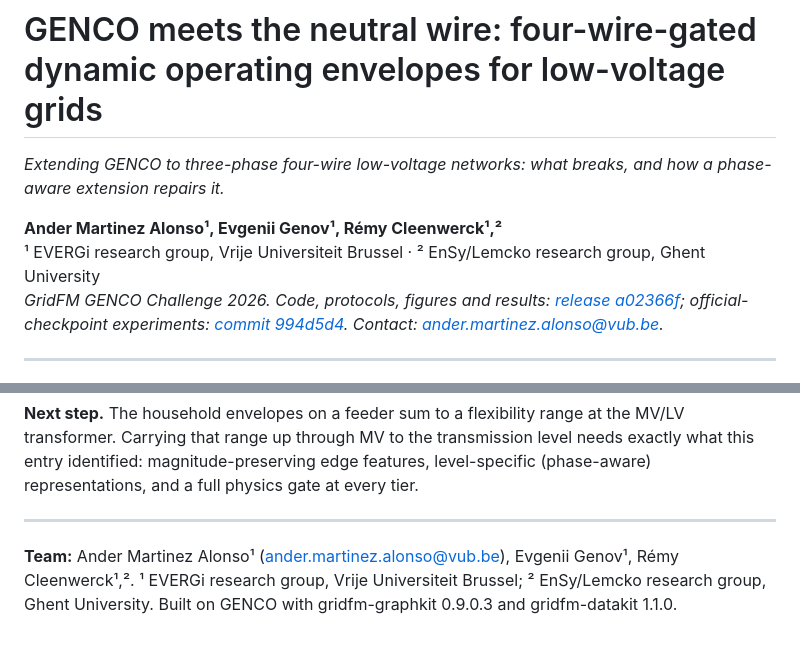
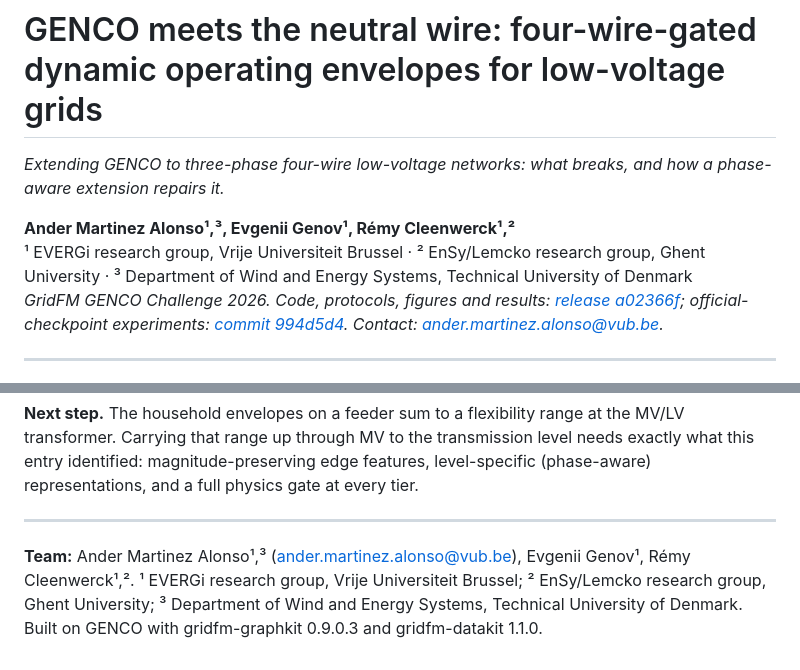
Before and after one commit to andemart/genco-dynamic-envelopes, a Markdown page: docs/hf_post_v2.md, 2 parts joined by grey strips. GitHub-like rendering.

Commit message:
Post v2: DTU Wind and Energy Systems affiliation for Ander Martinez Alonso
Co-Authored-By: Claude Opus 5.5 (1M context) <noreply@anthropic.com>

```diff
--- a/docs/hf_post_v2.md
+++ b/docs/hf_post_v2.md
@@ -2,8 +2,8 @@
 
 *Extending GENCO to three-phase four-wire low-voltage networks: what breaks, and how a phase-aware extension repairs it.*
 
-**Ander Martinez Alonso¹, Evgenii Genov¹, Rémy Cleenwerck¹,²**
-¹ EVERGi research group, Vrije Universiteit Brussel · ² EnSy/Lemcko research group, Ghent University
+**Ander Martinez Alonso¹,³, Evgenii Genov¹, Rémy Cleenwerck¹,²**
+¹ EVERGi research group, Vrije Universiteit Brussel · ² EnSy/Lemcko research group, Ghent University · ³ Department of Wind and Energy Systems, Technical University of Denmark
 *GridFM GENCO Challenge 2026. Code, protocols, figures and results: [release a02366f](https://github.com/ujohn33/genco-dynamic-envelopes/tree/a02366f15a8ab1d7ebf3bf8b6daf5f7b23338427); official-checkpoint experiments: [commit 994d5d4](https://github.com/ujohn33/genco-dynamic-envelopes/tree/994d5d416a0c45fdbf6045c7103f3cd9c7519b53). Contact: ander.martinez.alonso@vub.be.*
 
 ---
@@ -104,4 +104,4 @@ On this feeder, today, the right deployment is physics-first with a learned scre
 
 ---
 
-**Team:** Ander Martinez Alonso¹ (ander.martinez.alonso@vub.be), Evgenii Genov¹, Rémy Cleenwerck¹,². ¹ EVERGi research group, Vrije Universiteit Brussel; ² EnSy/Lemcko research group, Ghent University. Built on GENCO with gridfm-graphkit 0.9.0.3 and gridfm-datakit 1.1.0.
+**Team:** Ander Martinez Alonso¹,³ (ander.martinez.alonso@vub.be), Evgenii Genov¹, Rémy Cleenwerck¹,². ¹ EVERGi research group, Vrije Universiteit Brussel; ² EnSy/Lemcko research group, Ghent University; ³ Department of Wind and Energy Systems, Technical University of Denmark. Built on GENCO with gridfm-graphkit 0.9.0.3 and gridfm-datakit 1.1.0.
```
